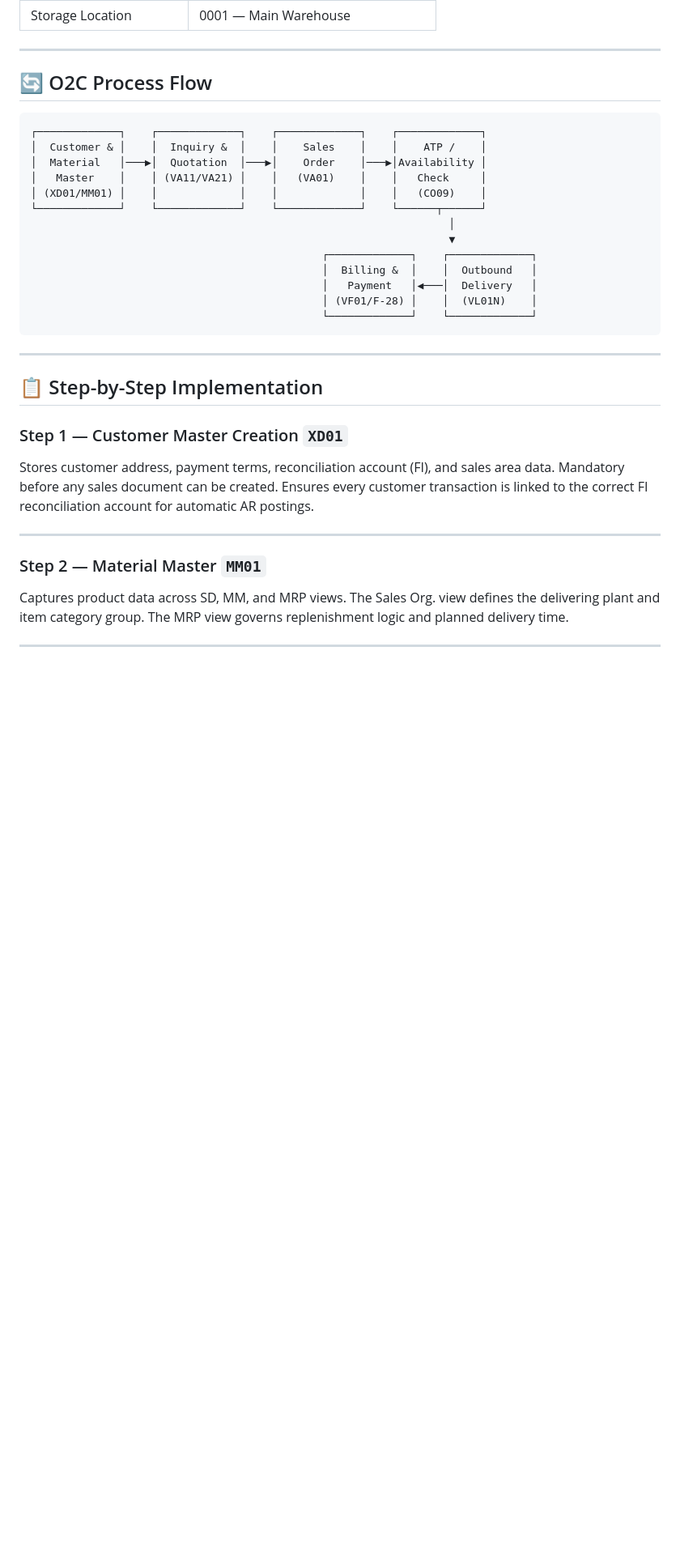
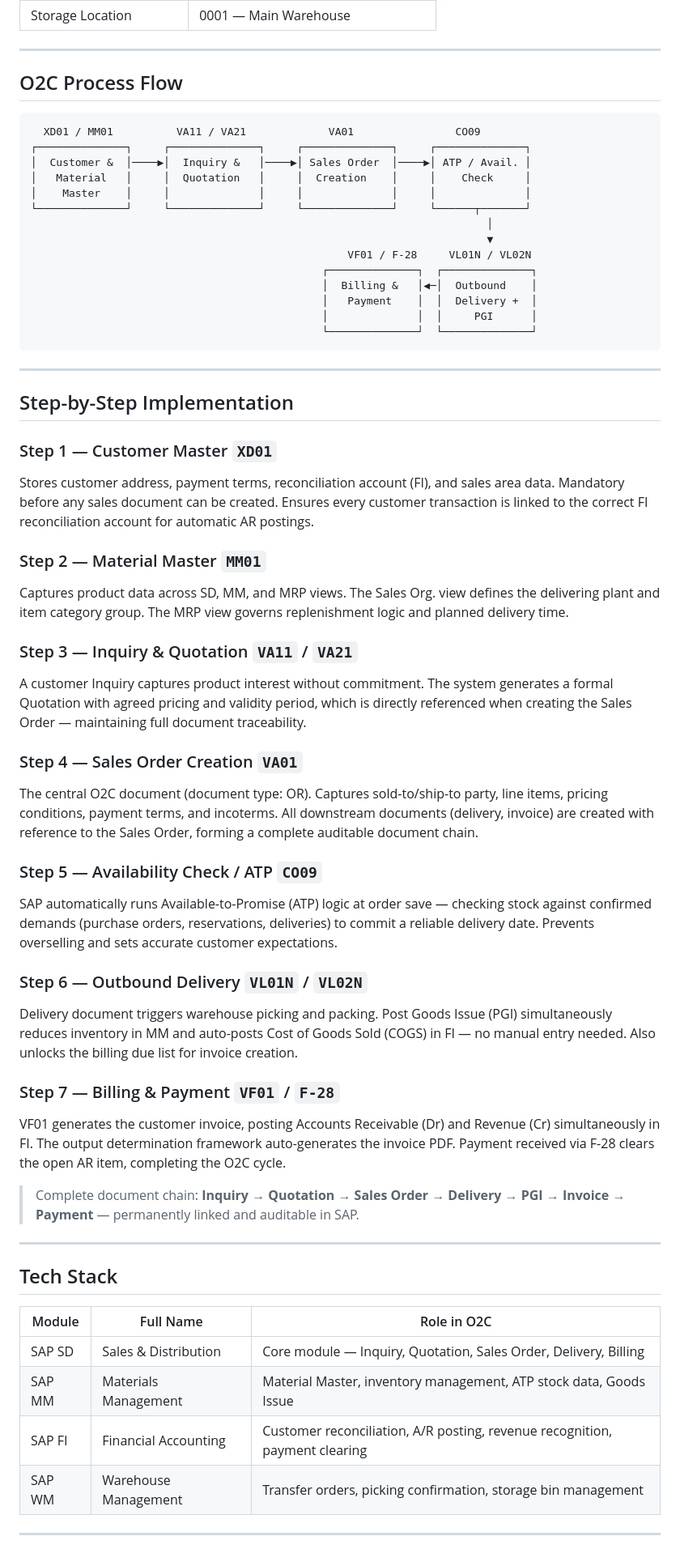
Before and after one commit to 2305100-Vineet/housing-web-app, a Markdown page: README.md, the part around one of its changes. Shown at 81% size. GitHub-like rendering; blank space fills up the shorter version.

````diff
--- a/README.md
+++ b/README.md
@@ -69,35 +60,69 @@
 
 ---
 
-## 🔄 O2C Process Flow
+## O2C Process Flow
 
 ```
-┌─────────────┐    ┌─────────────┐    ┌─────────────┐    ┌─────────────┐
-│  Customer & │    │  Inquiry &  │    │    Sales    │    │    ATP /    │
-│  Material   │───▶│  Quotation  │───▶│    Order    │───▶│Availability │
-│   Master    │    │ (VA11/VA21) │    │   (VA01)    │    │   Check     │
-│ (XD01/MM01) │    │             │    │             │    │   (CO09)    │
-└─────────────┘    └─────────────┘    └─────────────┘    └──────┬──────┘
-                                                                  │
-                                                                  ▼
-                                              ┌─────────────┐    ┌─────────────┐
-                                              │  Billing &  │    │  Outbound   │
-                                              │   Payment   │◀───│  Delivery   │
-                                              │ (VF01/F-28) │    │  (VL01N)    │
-                                              └─────────────┘    └─────────────┘
+  XD01 / MM01          VA11 / VA21             VA01                CO09
+┌──────────────┐     ┌──────────────┐     ┌──────────────┐     ┌──────────────┐
+│  Customer &  │────▶│  Inquiry &   │────▶│ Sales Order  │────▶│ ATP / Avail. │
+│   Material   │     │  Quotation   │     │  Creation    │     │    Check     │
+│    Master    │     │              │     │              │     │              │
+└──────────────┘     └──────────────┘     └──────────────┘     └──────┬───────┘
+                                                                        │
+                                                                        ▼
+                                                  VF01 / F-28     VL01N / VL02N
+                                              ┌──────────────┐  ┌──────────────┐
+                                              │  Billing &   │◀─│  Outbound    │
+                                              │   Payment    │  │  Delivery +  │
+                                              │              │  │     PGI      │
+                                              └──────────────┘  └──────────────┘
 ```
 
 ---
 
-## 📋 Step-by-Step Implementation
+## Step-by-Step Implementation
 
-### Step 1 — Customer Master Creation `XD01`
+### Step 1 — Customer Master `XD01`
+
 Stores customer address, payment terms, reconciliation account (FI), and sales area data. Mandatory before any sales document can be created. Ensures every customer transaction is linked to the correct FI reconciliation account for automatic AR postings.
+
+### Step 2 — Material Master `MM01`
+
+Captures product data across SD, MM, and MRP views. The Sales Org. view defines the delivering plant and item category group. The MRP view governs replenishment logic and planned delivery time.
+
+### Step 3 — Inquiry & Quotation `VA11` / `VA21`
+
+A customer Inquiry captures product interest without commitment. The system generates a formal Quotation with agreed pricing and validity period, which is directly referenced when creating the Sales Order — maintaining full document traceability.
+
+### Step 4 — Sales Order Creation `VA01`
+
+The central O2C document (document type: OR). Captures sold-to/ship-to party, line items, pricing conditions, payment terms, and incoterms. All downstream documents (delivery, invoice) are created with reference to the Sales Order, forming a complete auditable document chain.
+
+### Step 5 — Availability Check / ATP `CO09`
+
+SAP automatically runs Available-to-Promise (ATP) logic at order save — checking stock against confirmed demands (purchase orders, reservations, deliveries) to commit a reliable delivery date. Prevents overselling and sets accurate customer expectations.
+
+### Step 6 — Outbound Delivery `VL01N` / `VL02N`
+
+Delivery document triggers warehouse picking and packing. Post Goods Issue (PGI) simultaneously reduces inventory in MM and auto-posts Cost of Goods Sold (COGS) in FI — no manual entry needed. Also unlocks the billing due list for invoice creation.
+
+### Step 7 — Billing & Payment `VF01` / `F-28`
+
+VF01 generates the customer invoice, posting Accounts Receivable (Dr) and Revenue (Cr) simultaneously in FI. The output determination framework auto-generates the invoice PDF. Payment received via F-28 clears the open AR item, completing the O2C cycle.
+
+> Complete document chain: **Inquiry → Quotation → Sales Order → Delivery → PGI → Invoice → Payment** — permanently linked and auditable in SAP.
 
 ---
 
-### Step 2 — Material Master `MM01`
-Captures product data across SD, MM, and MRP views. The Sales Org. view defines the delivering plant and item category group. The MRP view governs replenishment logic and planned delivery time.
+## Tech Stack
+
+| Module | Full Name | Role in O2C |
+|--------|-----------|-------------|
+| SAP SD | Sales & Distribution | Core module — Inquiry, Quotation, Sales Order, Delivery, Billing |
+| SAP MM | Materials Management | Material Master, inventory management, ATP stock data, Goods Issue |
+| SAP FI | Financial Accounting | Customer reconciliation, A/R posting, revenue recognition, payment clearing |
+| SAP WM | Warehouse Management | Transfer orders, picking confirmation, storage bin management |
 
 ---
 
````
Also changed, not shown: other parts of README.md (+62 -121 lines).
